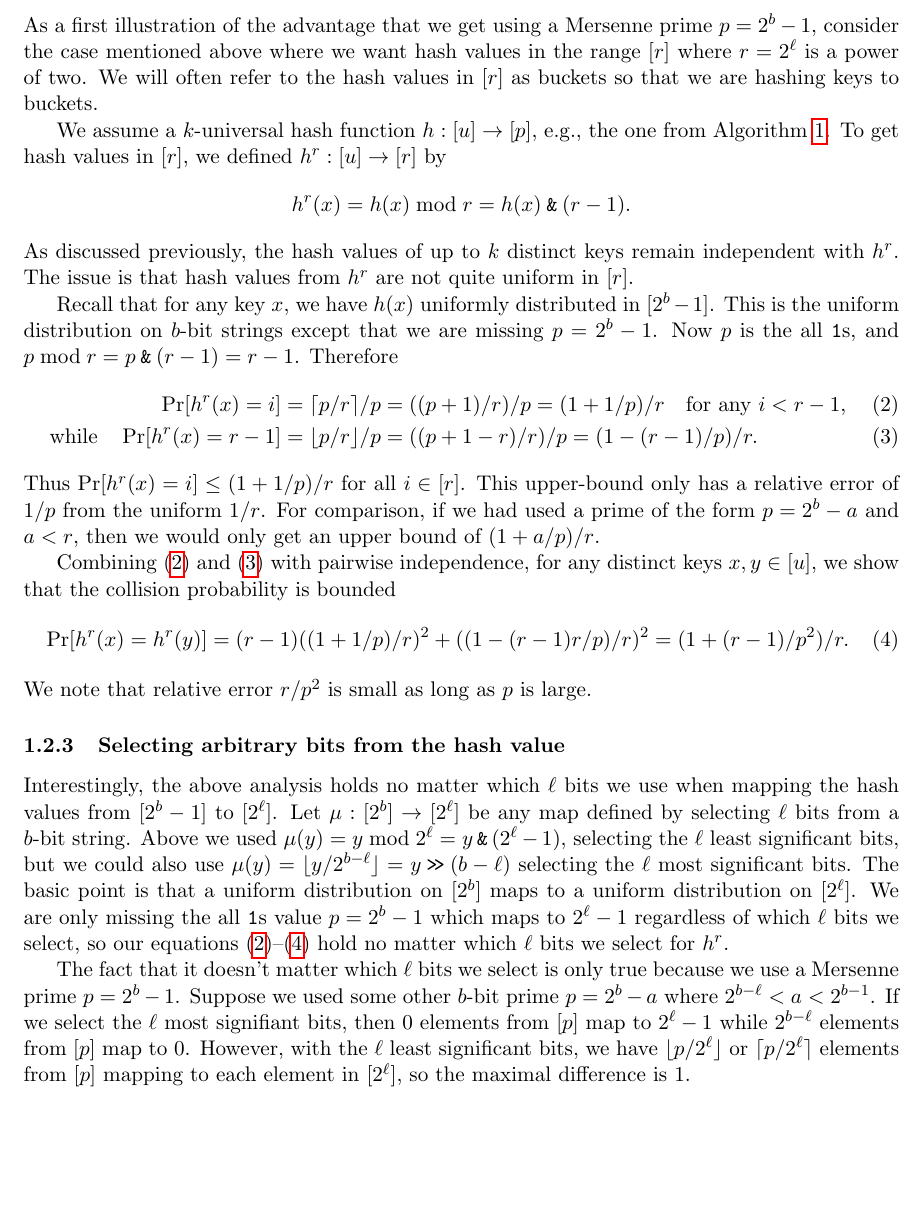
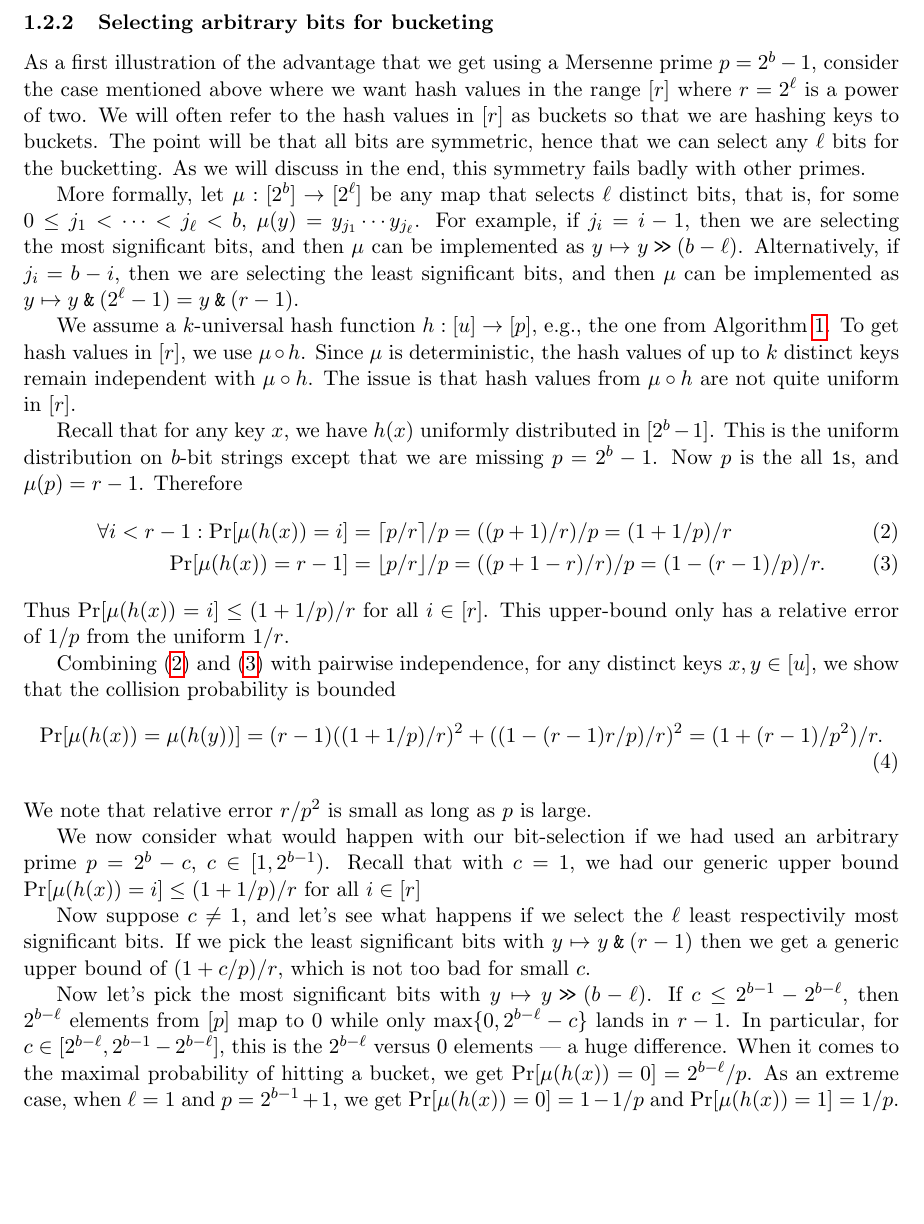
Before and after one commit to thomasahle/mersenne, a LaTeX paper (mersenne.tex, which reads sections/introduction.tex): part of page 5 of 23, cut at the place of the change, the shorter picture padded with empty space. Compiled offline with pdfLaTeX.

Commit message:
Her er den

```diff
--- a/sections/introduction.tex
+++ b/sections/introduction.tex
@@ -248,56 +248,59 @@ We stress that while this is a particularly fast implementation of Mersenne prim
 %the all \texttt{1}s value $2^b-1$).
 
 
+\subsubsection{Selecting arbitrary bits for bucketing}\label{sec:power-of-two}
+As a first illustration of the advantage that we get using a Mersenne
+prime $p=2^b-1$, consider the case mentioned above where we want hash
+values in the range $[r]$ where $r=2^\ell$ is a power of two. We will
+often refer to the hash values in $[r]$ as buckets so that we are
+hashing keys to buckets. The point will be that all bits are
+symmetric, hence that we can select any $\ell$ bits for the
+bucketting. As we will discuss in the end, this symmetry fails badly
+with other primes.
+%Avoiding a degenerate case, we assume $r>1$. In particular this implies that $r$ does not divide our prime $p$.
 
+More formally, let $\mu:[2^b]\to[2^\ell]$ be any map that selects
+$\ell$ distinct bits, that is, for some $0\leq j_1<\cdots<j_{\ell}<b$,
+$\mu(y)=y_{j_1}\cdots y_{j_\ell}$. For example, if $j_i=i-1$, then we
+are selecting the most significant bits, and then $\mu$ can be
+implemented as $y\mapsto y\rs (b-\ell)$. Alternatively, if $j_i=b-i$,
+then we are selecting the least significant bits, and then $\mu$ can
+be implemented as $y\mapsto y\andtt (2^\ell-1)=y\andtt (r-1)$.
 
-
-\subsubsection{Good bucketing with powers of two}\label{sec:power-of-two}
-As a first illustration of the advantage that we get using a
-Mersenne prime $p=2^b-1$, consider the case mentioned above where we
-want hash values in the range $[r]$ where $r=2^\ell$ is a power of
-two. We will often refer to the hash values in $[r]$ as buckets so
-that we are hashing keys to buckets.
-%Avoiding a degenerate case, we assume $r>1$. In particular this implies that $r$ does not divide our prime $p$.
 
 We assume a $k$-universal hash function $h:[u]\to[p]$, e.g.,
 the one from \Cref{alg:Mersenne}. To get hash values in $[r]$,
-we defined $h^r:[u]\to[r]$ by
-\[h^r(x)=h(x)\bmod r=h(x)\andtt (r-1).\]
-As discussed previously, the hash values of up to $k$ distinct keys remain
-independent with $h^r$. The issue is that hash values from
-$h^r$ are not quite uniform in $[r]$.
+we use $\mu\circ h$. Since $\mu$ is deterministic,
+the hash values of up to $k$ distinct keys remain
+independent with $\mu\circ h$. The issue is that hash values from
+$\mu\circ h$ are not quite uniform in $[r]$.
 
 Recall that for any key $x$, we have $h(x)$ uniformly distributed in $[2^b-1]$.
 This is the uniform distribution on $b$-bit strings except that we are
 missing $p=2^b-1$. Now $p$ is the all \texttt{1}s, and
-$p \bmod r = p\andtt (r-1) = r-1$.
+$\mu(p) = r-1$.
 Therefore
 \begin{align}
-   \Pr[h^r(x)=i]
+   \forall i < r-1:
+   \Pr[\mu(h(x))=i]
    &=\lceil p/r\rceil/p
    =((p+1)/r)/p
    =(1+1/p)/r
-   \quad
-   \text{for any $i < r-1$,}
    \label{eq:coll-ell<r-1}
    \\
-   \text{while}\quad
-   \Pr[h^r(x)=r-1]
+     \Pr[\mu(h(x))=r-1]
    &=\lfloor p/r\rfloor/p=((p+1-r)/r)/p
    =(1-(r-1)/p)/r.
    \label{eq:coll-ell=r-1}
 \end{align}
-Thus $\Pr[h^r(x)=i]\leq (1+1/p)/r$ for all $i\in[r]$. This upper-bound
-only has a relative error of $1/p$ from the uniform $1/r$. For
-comparison, if we had used a prime of the form $p=2^b-a$ and $a<r$, then
-we would only get an upper bound of $(1+a/p)/r$.
-%Below we return to a Mersenne prime $p=2^b-1$
+Thus $\Pr[\mu(h(x))=i]\leq (1+1/p)/r$ for all $i\in[r]$. This upper-bound
+only has a relative error of $1/p$ from the uniform $1/r$.
 
 Combining \req{eq:coll-ell<r-1} and \req{eq:coll-ell=r-1} with
 pairwise independence, for any distinct keys $x,y\in [u]$, we show that the
 collision probability is bounded
 \begin{equation}\begin{split}
-   \Pr[h^r(x)=h^r(y)]
+   \Pr[\mu(h(x))=\mu(h(y))]
       =(r-1)((1+1/p)/r)^2+((1-(r-1)r/p)/r)^2
       %\\&= \frac{r +(r^2-r)/p^2}{r^2}
       =(1+(r-1)/p^2)/r
@@ -307,21 +310,25 @@ collision probability is bounded
 We note that relative error $r/p^2$ is small as long as $p$ is
 large.
 
-\subsubsection{Selecting arbitrary bits from the hash value}
-Interestingly, the above analysis holds no matter which $\ell$ bits we use when mapping the hash values from $[2^b-1]$ to $[2^\ell]$.
-Let $\mu:[2^b]\to[2^\ell]$ be any map defined by selecting $\ell$ bits from a $b$-bit string.
-Above we used $\mu(y)=y\bmod 2^\ell=y\andtt  (2^\ell-1)$, selecting the $\ell$ least significant bits, but we could also use $\mu(y)=\floor{y/2^{b-\ell}}=y\rs (b-\ell)$ selecting the $\ell$ most significant bits.
-The basic point is that a uniform distribution on $[2^b]$ maps to a uniform distribution on $[2^\ell]$.
-We are only missing the all \texttt1s value $p=2^b-1$ which maps to $2^\ell-1$ regardless of which $\ell$ bits we select, so our equations \req{eq:coll-ell<r-1}--\req{eq:coll} hold no matter which $\ell$ bits we select for $h^r$.
+We now consider what would happen with our bit-selection if
+we had used an  arbitrary prime $p=2^b-c$, $c\in [1,2^{b-1})$.
+Recall that with $c=1$, we had our generic upper bound
+$\Pr[\mu(h(x))=i]\leq (1+1/p)/r$ for all $i\in[r]$
 
-The fact that it doesn't matter which $\ell$ bits we select is only
-true because we use a Mersenne prime $p=2^b-1$. Suppose we used some
-other $b$-bit prime $p=2^b-a$ where $2^{b-\ell}<a<2^{b-1}$. If we
-select the $\ell$ most signifiant bits, then $0$ elements from $[p]$
-map to $2^\ell-1$ while $2^{b-\ell}$ elements from $[p]$ map to $0$. However,
-with the $\ell$ least significant bits, we have $\floor{p/2^\ell}$ or
-$\ceil{p/2^\ell}$ elements from $[p]$ mapping to each element in
-$[2^\ell]$, so the maximal difference is 1.
+Now suppose $c\neq 1$, and let's see what happens if we select
+the $\ell$ least respectivily most significant bits. If
+we pick the least significant bits with $y\mapsto y\andtt(r-1)$
+then we get a generic upper bound of $(1+c/p)/r$, which is not
+too bad for small $c$.
+
+Now let's pick the most significant bits with $y\mapsto y\rs (b-\ell)$.
+If $c\leq 2^{b-1}-2^{b-\ell}$, then $2^{b-\ell}$ elements from
+$[p]$ map to $0$ while only $\max\{0,2^{b-\ell}-c\}$
+lands in $r-1$. In particular, for $c\in [2^{b-\ell}, 2^{b-1}-2^{b-\ell}]$,
+this is the $2^{b-\ell}$ versus $0$ elements --- a huge difference.
+When it comes to the maximal probability of hitting a bucket,
+we get $\Pr[\mu(h(x))=0]=2^{b-\ell}/p$. As an extreme case, when $\ell=1$
+and $p=2^{b-1}+1$, we get $\Pr[\mu(h(x))=0]=1-1/p$ and $\Pr[\mu(h(x))=1]=1/p$.
 
 
 \subsection{Two-for-one hash functions in second moment estimation}
```
Also changed, not shown: sections/introduction.tex (38 more changed lines).
